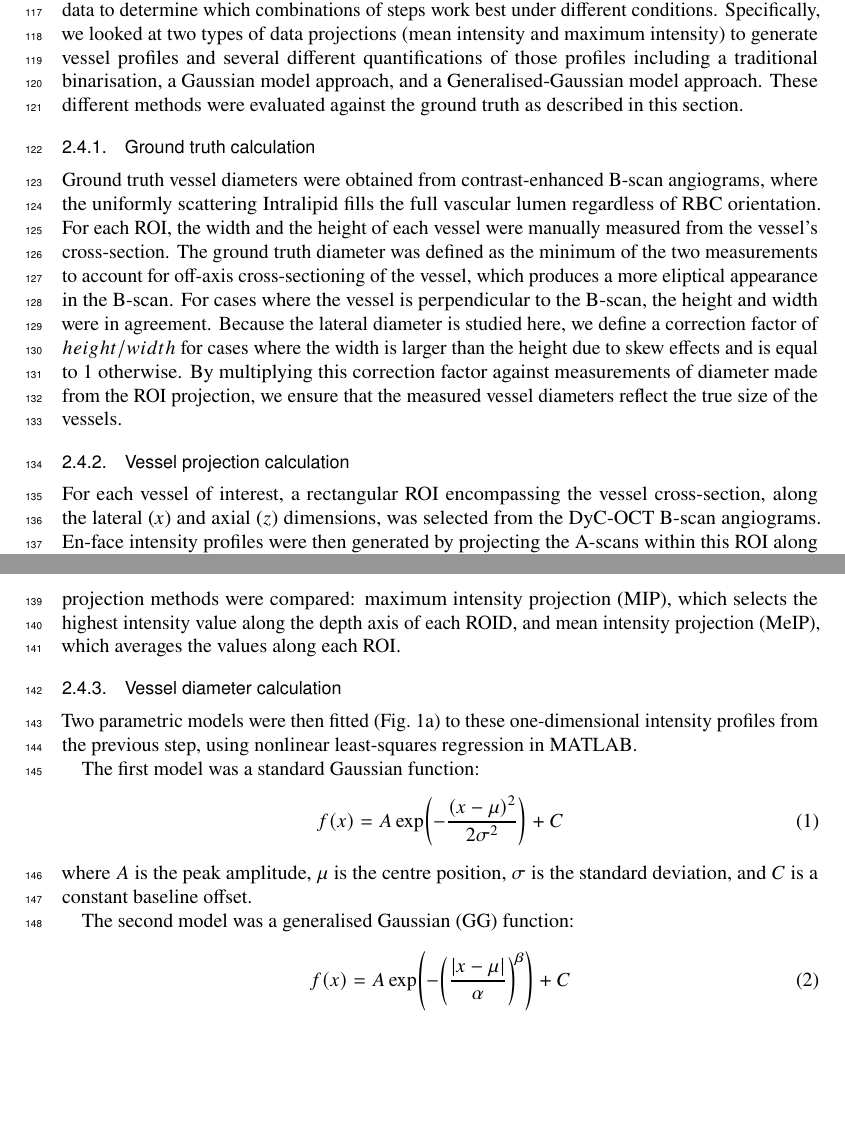
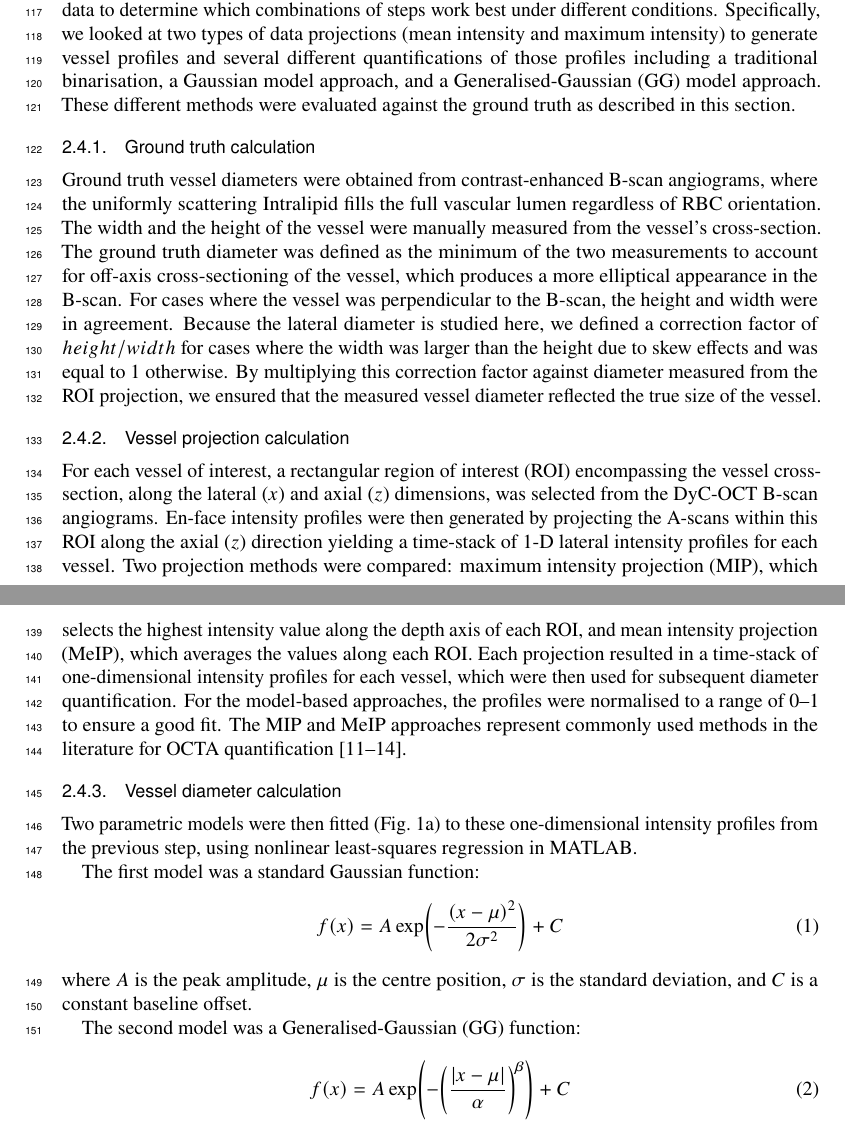
Before and after one commit to YashGPatel/Vessel-Underestimation, a LaTeX document (Vessel_Underestimation_v1.tex, which reads files/methods_and_materials.tex): two parts of pages 3 and 4 of 14, joined at a grey line, cut so that both start at the same text, the shorter picture padded with empty space. Compiled offline with pdfLaTeX.

Commit message:
minor changes to methods and materials section.

```diff
--- a/files/methods_and_materials.tex
+++ b/files/methods_and_materials.tex
@@ -18,16 +18,19 @@ Cross-polarised OCT intensity data from the retinal pigment epithelium (RPE) wer
 
 \subsection{Diameter measurement}
 \label{subsec:diameter_measurement}
-We evaluated multiple combinations of methods for quantifying vessel diameter from the OCTA data to determine which combinations of steps work best under different conditions.  Specifically, we looked at two types of data projections (mean intensity and maximum intensity) to generate vessel profiles and several different quantifications of those profiles including a traditional binarisation, a Gaussian model approach, and a Generalised-Gaussian model approach. These different methods were evaluated against the ground truth as described in this section.
-%We compared three projection-based approaches and two model-based approaches for measuring vessel diameter from DyC-OCTA data, using post-contrast measurements as a ground truth reference. All measurements were performed in linear intensity scale. Vessel intensity profiles were calculated from the en-face intensity profiles which themselves were generated by projecting the A-scans within a rectangular region of interest (ROI) encompassing the vessel cross-section along the lateral ($x$) and axial ($z$) dimensions. Vessel diameter was then calculated by fitting parametric models to these one-dimensional intensity profiles. The following sections explain these calculations in detail.  %This is getting a bit confusing and I would not get into the details in this intro since you already cover it further down.
+We evaluated multiple combinations of methods for quantifying vessel diameter from the OCTA data to determine which combinations of steps work best under different conditions.  Specifically, we looked at two types of data projections (mean intensity and maximum intensity) to generate vessel profiles and several different quantifications of those profiles including a traditional binarisation, a Gaussian model approach, and a Generalised-Gaussian (GG) model approach. These different methods were evaluated against the ground truth as described in this section.
 
 \subsubsection{Ground truth calculation}
 \label{subsubsec:ground_truth}
-Ground truth vessel diameters were obtained from contrast-enhanced B-scan angiograms, where the uniformly scattering Intralipid fills the full vascular lumen regardless of RBC orientation. For each ROI, the width and the height of each vessel were manually measured from the vessel's cross-section. The ground truth diameter was defined as the minimum of the two measurements to account for off-axis cross-sectioning of the vessel, which produces a more eliptical appearance in the B-scan.  For cases where the vessel is perpendicular to the B-scan, the height and width were in agreement.  Because the lateral diameter is studied here, we define a correction factor of $height/width$ for cases where the width is larger than the height due to skew effects and is equal to 1 otherwise.  By multiplying this correction factor against measurements of diameter made from the ROI projection, we ensure that the measured vessel diameters reflect the true size of the vessels.%lateral axis of the ellipse (perpendicular to the OCT beam) was taken as the ground truth vessel diameter, as this corresponds to the dimension represented in the en-face OCTA projection maps. In cases where the lateral axis length exceeded the axial axis length (i.e.~when the lateral dimension was the major axis of the ellipse), eccentricity correction was performed by correcting the measured lateral length by multiplying with the ratio of the minor to the major axis length. This correction compensated for the apparent broadening of the vessel cross-section caused by an oblique intersection of the imaging plane with the vessel axis.
+Ground truth vessel diameters were obtained from contrast-enhanced B-scan angiograms, where the uniformly scattering Intralipid fills the full vascular lumen regardless of RBC orientation. The width and the height of the vessel were manually measured from the vessel's cross-section. The ground truth diameter was defined as the minimum of the two measurements to account for off-axis cross-sectioning of the vessel, which produces a more elliptical appearance in the B-scan. For cases where the vessel was perpendicular to the B-scan, the height and width were in agreement. Because the lateral diameter is studied here, we defined a correction factor of $height/width$ for cases where the width was larger than the height due to skew effects and was equal to 1 otherwise. By multiplying this correction factor against diameter measured from the ROI projection, we ensured that the measured vessel diameter reflected the true size of the vessel.
 
 \subsubsection{Vessel projection calculation}
 \label{subsubsec:vessel_projection}
-For each vessel of interest, a rectangular ROI encompassing the vessel cross-section, along the lateral ($x$) and axial ($z$) dimensions, was selected from the DyC-OCT B-scan angiograms. En-face intensity profiles were then generated by projecting the A-scans within this ROI along the axial ($z$) direction yielding a time-stack of 1-D lateral intensity profiles for each vessel. Two projection methods were compared: maximum intensity projection (MIP), which selects the highest intensity value along the depth axis of each ROID, and mean intensity projection (MeIP), which averages the values along each ROI. %The resulting one-dimensional profiles were normalised to a range of 0--1 to ensure uniformity across vessels, scans, and animals. Additionally, for comparison with conventional OCTA processing pipelines that rely on image binarisation, a binary mask was generated by applying a global threshold to the en-face projection maps. These three approaches: MIP, MeIP, and binary thresholding, represent commonly used methods in the literature for OCTA quantification~\cite{untrachtTowardsStandardisingRetinal2024,hormelMaximumValueProjection2018,sampsonTowardsStandardizingRetinal2022,leeGeneratingRetinalFlow2019}.  %Need to reframe this a bit because the data is only normalized for the model-based data so that it can be fit better, so i would include that there.  Threshholding requires its own section.
+For each vessel of interest, a rectangular region of interest (ROI) encompassing the vessel cross-section, along the lateral ($x$) and axial ($z$) dimensions, was selected from the DyC-OCT B-scan angiograms. En-face intensity profiles were then generated by projecting the A-scans within this ROI along the axial ($z$) direction yielding a time-stack of 1-D lateral intensity profiles for each vessel. Two projection methods were compared: maximum intensity projection (MIP), which selects the highest intensity value along the depth axis of each ROI, and mean intensity projection (MeIP), which averages the values along each ROI. Each projection resulted in a time-stack of one-dimensional intensity profiles for each vessel, which were then used for subsequent diameter quantification. For the model-based approaches, the profiles were normalised to a range of 0--1 to ensure a good fit. The MIP and MeIP approaches represent commonly used methods in the literature for OCTA quantification~\cite{untrachtTowardsStandardisingRetinal2024,hormelMaximumValueProjection2018,sampsonTowardsStandardizingRetinal2022,leeGeneratingRetinalFlow2019}.
+
+%Need to reframe this a bit because the data is only normalized for the model-based data so that it can be fit better, so i would include that there. Thresholding requires its own section.
+
+%Additionally, for comparison with conventional OCTA processing pipelines that rely on image binarisation, a binary mask was generated by applying a global threshold to the en-face projection maps.
 
 \subsubsection{Vessel diameter calculation}
 \label{subsubsec:vessel_dameter}
```
Also changed, not shown: Vessel_Underestimation_v1.pdf, files/methods_and_materials.tex (2 more changed lines), 1 other file.
